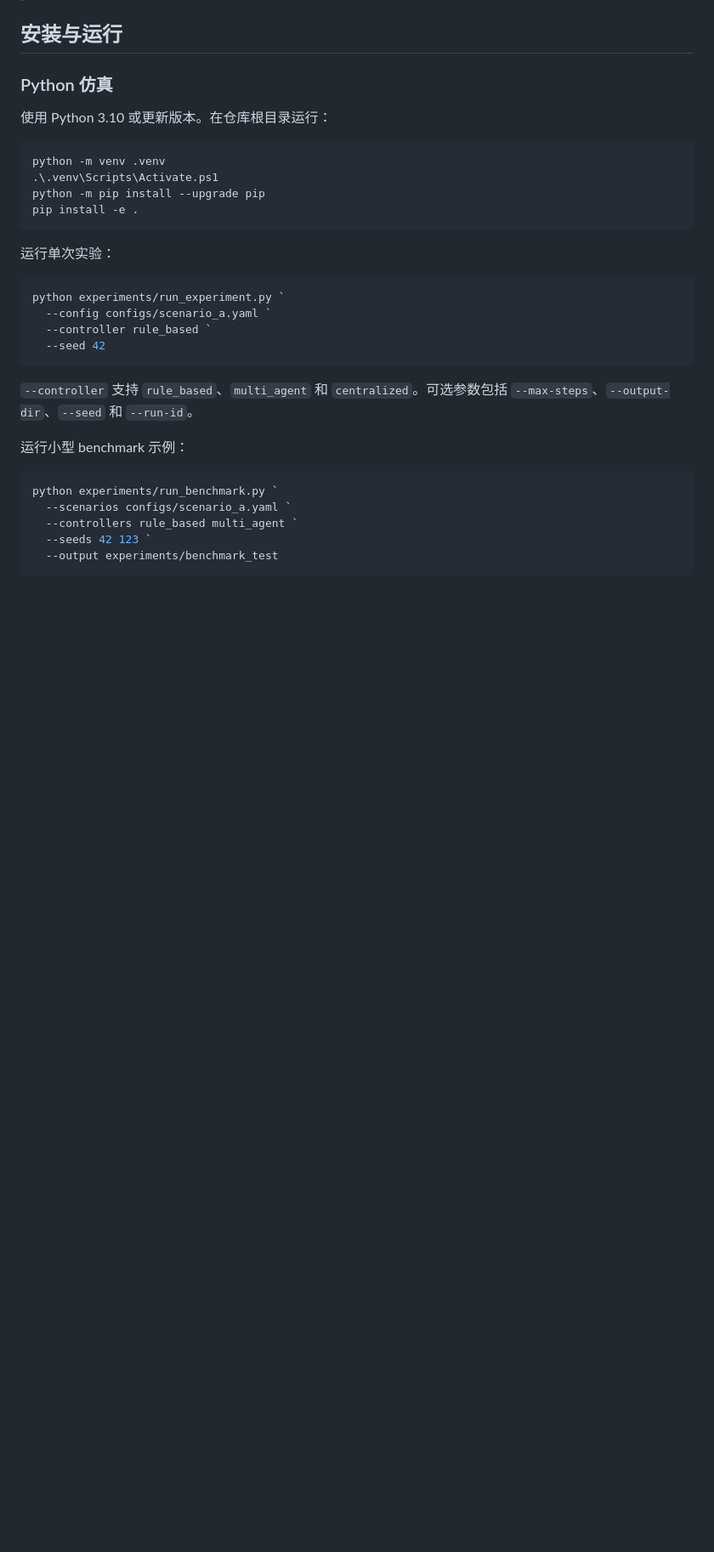
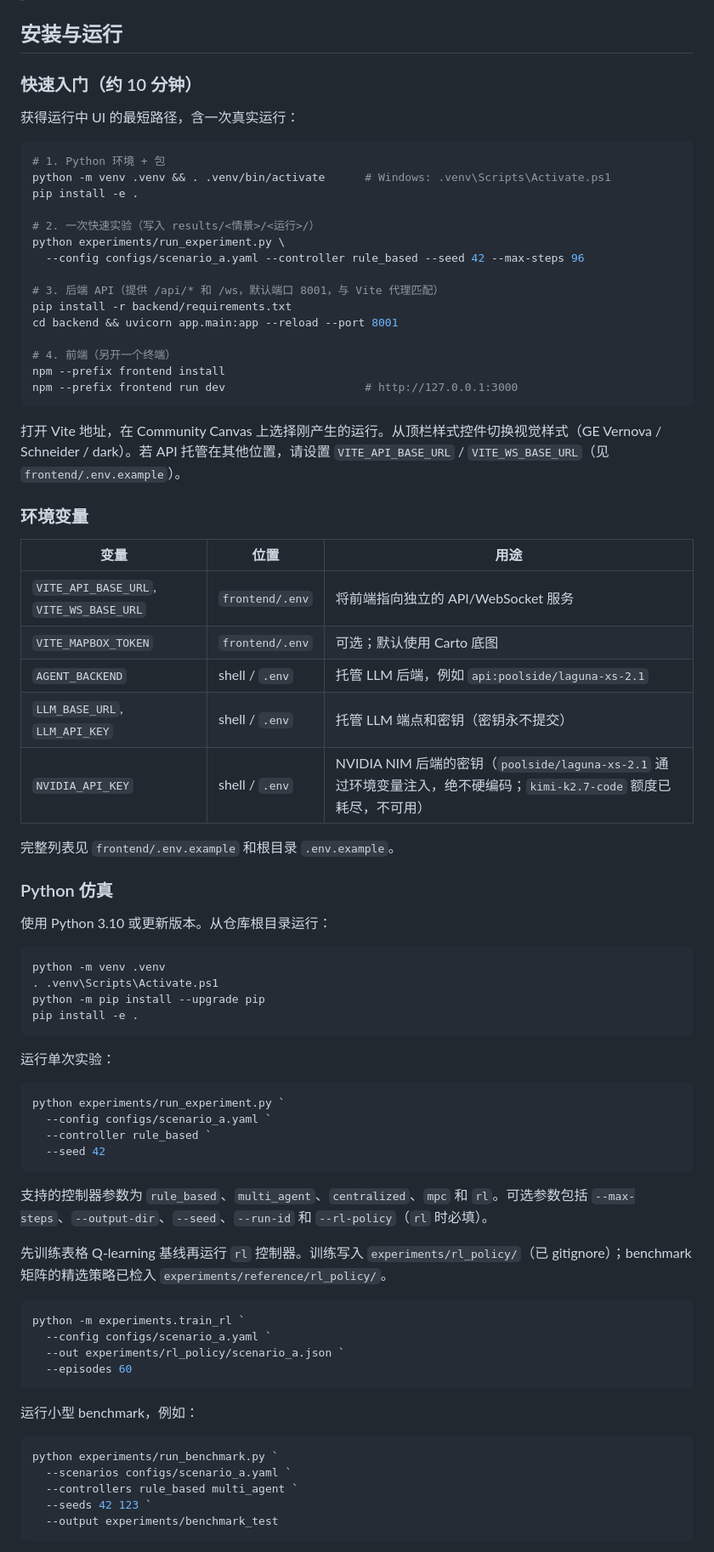
Before and after one commit to HenryyyW/Service-Aware-Energy-Agents, a Markdown page: README.zh-CN.md, the part around one of its changes. Shown at 85% size. Drawn GitHub-style; blank space fills up the shorter version.

````diff
--- a/README.zh-CN.md
+++ b/README.zh-CN.md
@@ -92,13 +99,49 @@
 
 ## 安装与运行
 
+### 快速入门（约 10 分钟）
+
+获得运行中 UI 的最短路径，含一次真实运行：
+
+```bash
+# 1. Python 环境 + 包
+python -m venv .venv && . .venv/bin/activate      # Windows: .venv\Scripts\Activate.ps1
+pip install -e .
+
+# 2. 一次快速实验（写入 results/<情景>/<运行>/）
+python experiments/run_experiment.py \
+  --config configs/scenario_a.yaml --controller rule_based --seed 42 --max-steps 96
+
+# 3. 后端 API（提供 /api/* 和 /ws，默认端口 8001，与 Vite 代理匹配）
+pip install -r backend/requirements.txt
+cd backend && uvicorn app.main:app --reload --port 8001
+
+# 4. 前端（另开一个终端）
+npm --prefix frontend install
+npm --prefix frontend run dev                     # http://127.0.0.1:3000
+```
+
+打开 Vite 地址，在 Community Canvas 上选择刚产生的运行。从顶栏样式控件切换视觉样式（GE Vernova / Schneider / dark）。若 API 托管在其他位置，请设置 `VITE_API_BASE_URL` / `VITE_WS_BASE_URL`（见 `frontend/.env.example`）。
+
+### 环境变量
+
+| 变量 | 位置 | 用途 |
+|---|---|---|
+| `VITE_API_BASE_URL`, `VITE_WS_BASE_URL` | `frontend/.env` | 将前端指向独立的 API/WebSocket 服务 |
+| `VITE_MAPBOX_TOKEN` | `frontend/.env` | 可选；默认使用 Carto 底图 |
+| `AGENT_BACKEND` | shell / `.env` | 托管 LLM 后端，例如 `api:poolside/laguna-xs-2.1` |
+| `LLM_BASE_URL`, `LLM_API_KEY` | shell / `.env` | 托管 LLM 端点和密钥（密钥永不提交） |
+| `NVIDIA_API_KEY` | shell / `.env` | NVIDIA NIM 后端的密钥（`poolside/laguna-xs-2.1` 通过环境变量注入，绝不硬编码；`kimi-k2.7-code` 额度已耗尽，不可用） |
+
+完整列表见 `frontend/.env.example` 和根目录 `.env.example`。
+
 ### Python 仿真
 
-使用 Python 3.10 或更新版本。在仓库根目录运行：
+使用 Python 3.10 或更新版本。从仓库根目录运行：
 
 ```powershell
 python -m venv .venv
-.\.venv\Scripts\Activate.ps1
+. .venv\Scripts\Activate.ps1
 python -m pip install --upgrade pip
 pip install -e .
 ```
@@ -112,9 +155,18 @@ python experiments/run_experiment.py `
   --seed 42
 ```
 
-`--controller` 支持 `rule_based`、`multi_agent` 和 `centralized`。可选参数包括 `--max-steps`、`--output-dir`、`--seed` 和 `--run-id`。
+支持的控制器参数为 `rule_based`、`multi_agent`、`centralized`、`mpc` 和 `rl`。可选参数包括 `--max-steps`、`--output-dir`、`--seed`、`--run-id` 和 `--rl-policy`（`rl` 时必填）。
 
-运行小型 benchmark 示例：
+先训练表格 Q-learning 基线再运行 `rl` 控制器。训练写入 `experiments/rl_policy/`（已 gitignore）；benchmark 矩阵的精选策略已检入 `experiments/reference/rl_policy/`。
+
+```powershell
+python -m experiments.train_rl `
+  --config configs/scenario_a.yaml `
+  --out experiments/rl_policy/scenario_a.json `
+  --episodes 60
+```
+
+运行小型 benchmark，例如：
 
 ```powershell
 python experiments/run_benchmark.py `
````
Also changed, not shown: other parts of README.zh-CN.md (+75 -65 lines).
